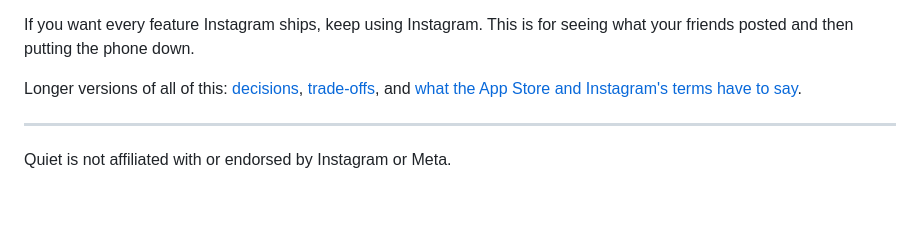
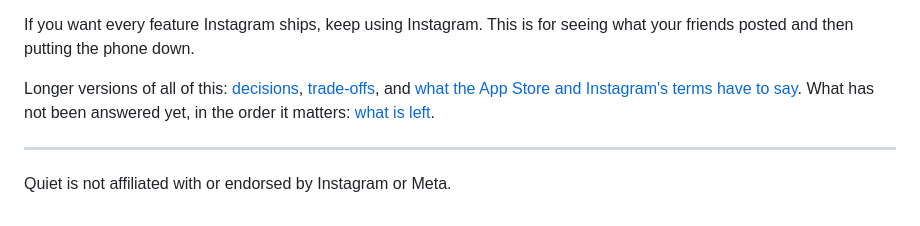
Before and after one commit to Marco-P-Keller/Quiet, a Markdown page: README.md, the part around the change. GitHub-like rendering.

```diff
--- a/README.md
+++ b/README.md
@@ -244,6 +244,8 @@ seeing what your friends posted and then putting the phone down.
 Longer versions of all of this: [decisions](docs/decisions.md),
 [trade-offs](docs/trade-offs.md), and
 [what the App Store and Instagram's terms have to say](docs/store-and-legal.md).
+What has not been answered yet, in the order it matters:
+[what is left](docs/what-is-left.md).
 
 ---
 
```
Also changed, not shown: docs/what-is-left.md (added, +190 -0 lines).
